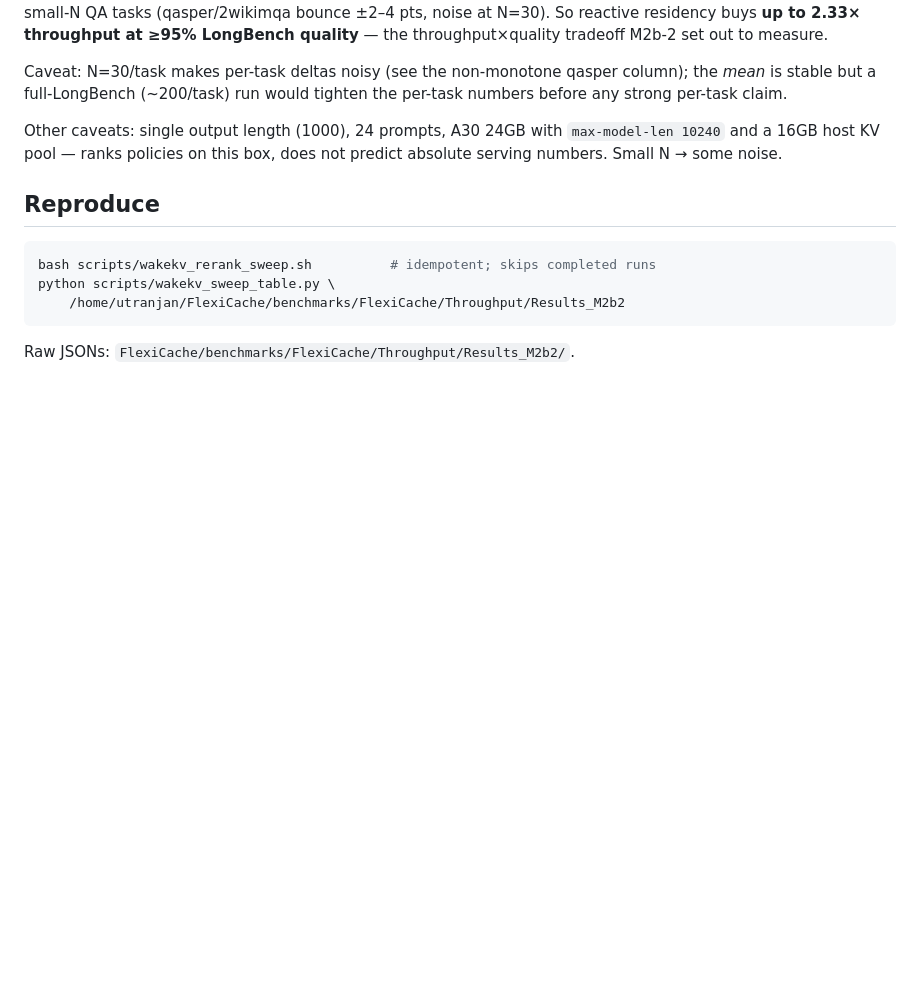
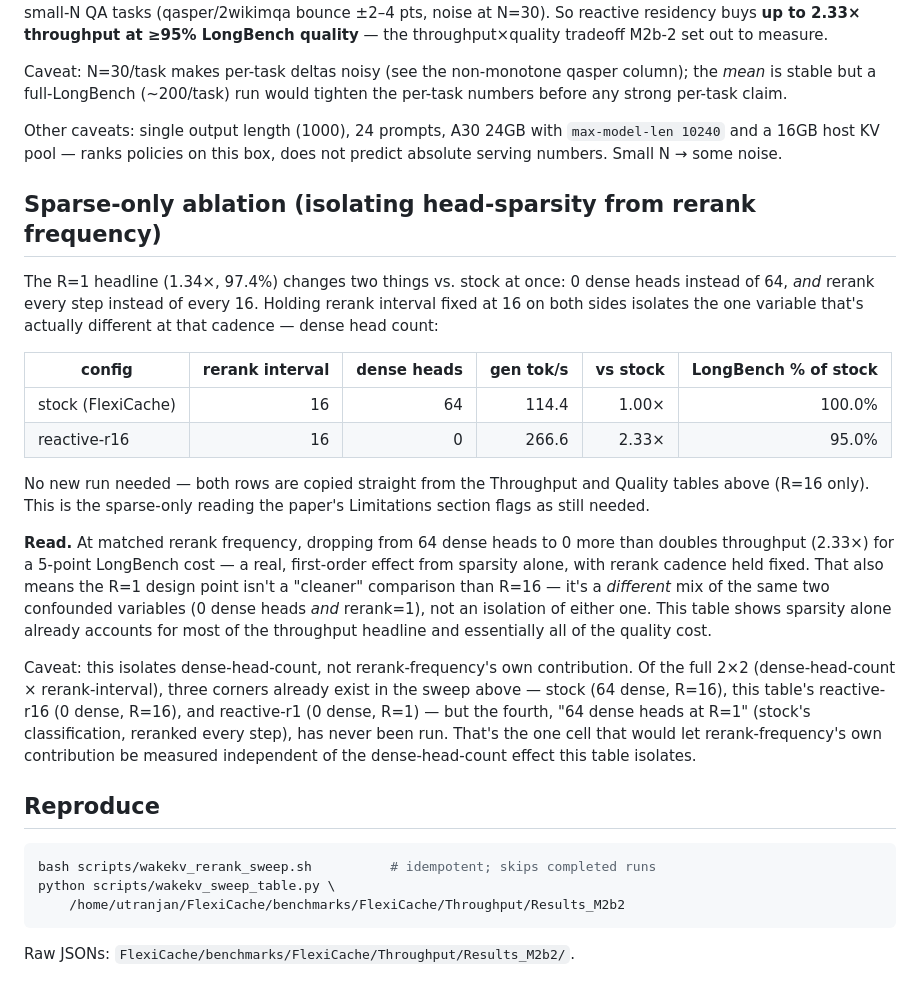
Before and after one commit to UtkarshRjn/WakeKV, a Markdown page: notes/wakekv_m2b2_sweep_a30.md, the part around the change. Rendered like a GitHub page; blank space fills up the shorter version.

Commit message:
notes(m2b-2): add sparse-only ablation reading, no new run needed
Isolates dense-head-count from rerank-frequency using two rows already
in the existing sweep: stock (64 dense, R=16) vs reactive-r16 (0 dense,
R=16). At matched rerank cadence, dropping to 0 dense heads alone
accounts for most of the throughput headline and the quality cost --
meaning the R=1 design point isn't a cleaner comparison than R=16, it's
a different mix of the same two confounded variables, not an isolation
of either. Flags the one still-missing cell of the full 2x2 (64 dense
heads at R=1) needed to isolate rerank-frequency's own contribution.

Co-Authored-By: Claude Sonnet 5 <noreply@anthropic.com>

````diff
--- a/notes/wakekv_m2b2_sweep_a30.md
+++ b/notes/wakekv_m2b2_sweep_a30.md
@@ -71,6 +71,40 @@ Other caveats: single output length (1000), 24 prompts, A30 24GB with
 `max-model-len 10240` and a 16GB host KV pool — ranks policies on this box,
 does not predict absolute serving numbers. Small N → some noise.
 
+## Sparse-only ablation (isolating head-sparsity from rerank frequency)
+
+The R=1 headline (1.34×, 97.4%) changes two things vs. stock at once: 0
+dense heads instead of 64, *and* rerank every step instead of every 16.
+Holding rerank interval fixed at 16 on both sides isolates the one
+variable that's actually different at that cadence — dense head count:
+
+| config | rerank interval | dense heads | gen tok/s | vs stock | LongBench % of stock |
+|---|---:|---:|---:|---:|---:|
+| stock (FlexiCache) | 16 | 64 | 114.4 | 1.00× | 100.0% |
+| reactive-r16 | 16 | 0 | 266.6 | 2.33× | 95.0% |
+
+No new run needed — both rows are copied straight from the Throughput and
+Quality tables above (R=16 only). This is the sparse-only reading the
+paper's Limitations section flags as still needed.
+
+**Read.** At matched rerank frequency, dropping from 64 dense heads to 0
+more than doubles throughput (2.33×) for a 5-point LongBench cost — a
+real, first-order effect from sparsity alone, with rerank cadence held
+fixed. That also means the R=1 design point isn't a "cleaner" comparison
+than R=16 — it's a *different* mix of the same two confounded variables
+(0 dense heads *and* rerank=1), not an isolation of either one. This table
+shows sparsity alone already accounts for most of the throughput headline
+and essentially all of the quality cost.
+
+Caveat: this isolates dense-head-count, not rerank-frequency's own
+contribution. Of the full 2×2 (dense-head-count × rerank-interval), three
+corners already exist in the sweep above — stock (64 dense, R=16), this
+table's reactive-r16 (0 dense, R=16), and reactive-r1 (0 dense, R=1) — but
+the fourth, "64 dense heads at R=1" (stock's classification, reranked
+every step), has never been run. That's the one cell that would let
+rerank-frequency's own contribution be measured independent of the
+dense-head-count effect this table isolates.
+
 ## Reproduce
 
 ```bash
````
